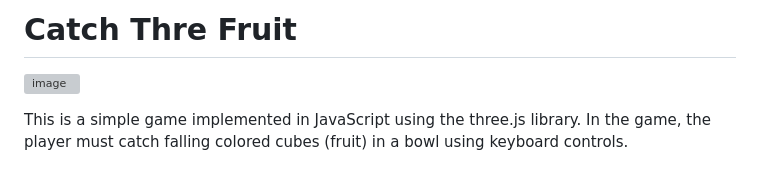
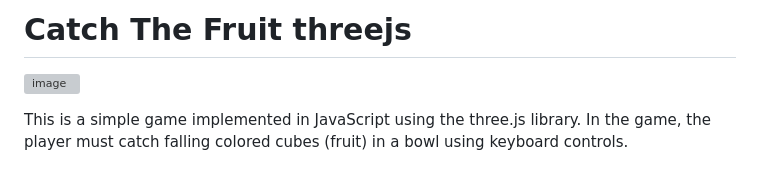
Before and after one commit to mourra950/Catch-The-Fruit-Threejs, a Markdown page: Readme.md, the part around the change. GitHub-like rendering; grey boxes are pictures that could not be loaded.

```diff
--- a/Readme.md
+++ b/Readme.md
@@ -1,5 +1,5 @@
 
-# Catch Thre Fruit
+# Catch The Fruit threejs
 ![image](https://user-images.githubusercontent.com/64339763/210290693-30a5b6e2-63e2-4571-aaa6-827b22de852c.png)
 
 This is a simple game implemented in JavaScript using the three.js library. In the game, the player must catch falling colored cubes (fruit) in a bowl using keyboard controls.
```
